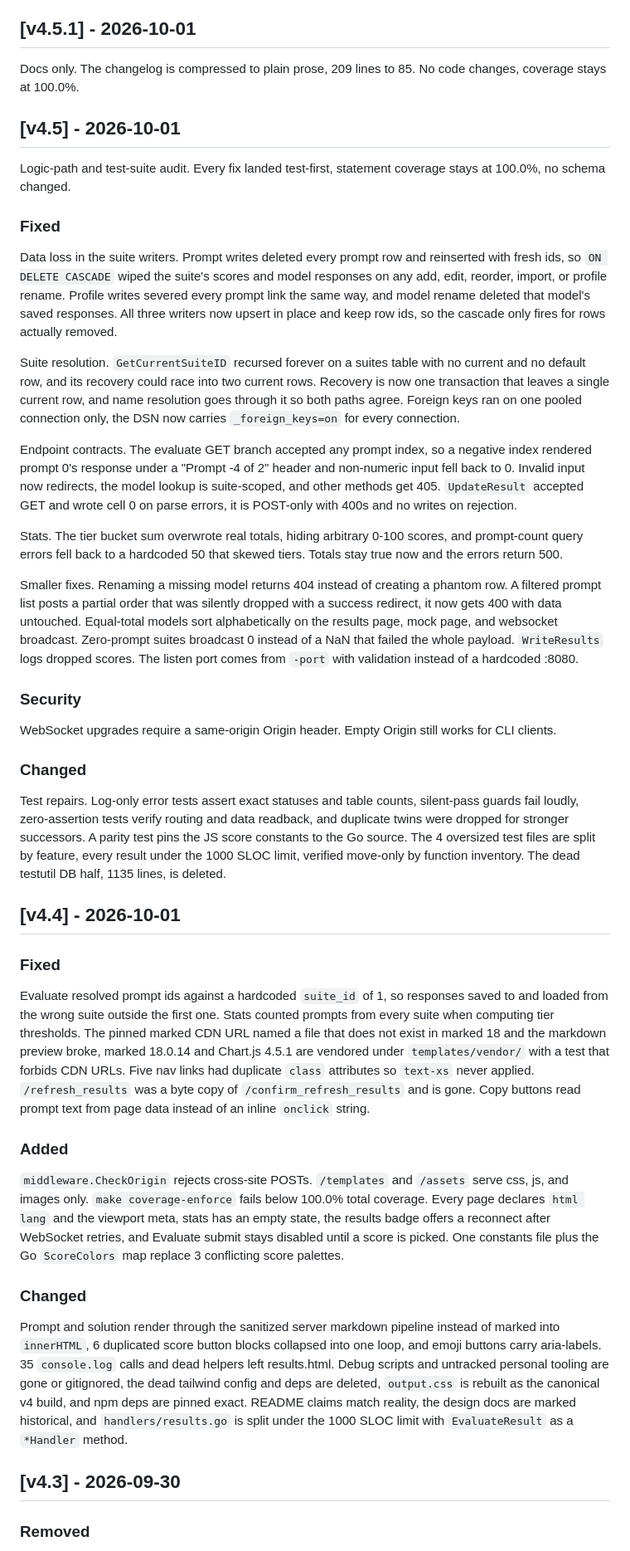
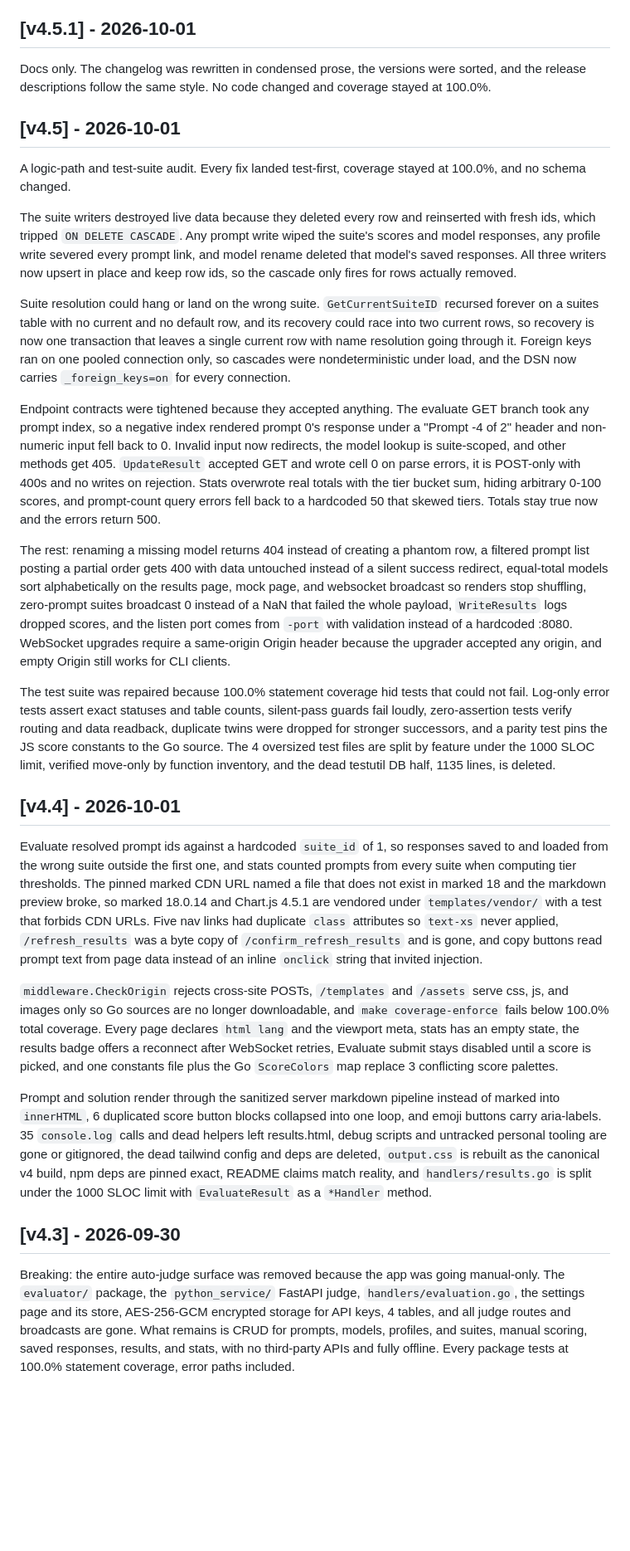
Before and after one commit to lavantien/llm-tournament, a Markdown page: CHANGELOG.md, the part around one of its changes. Shown at 83% size. GitHub-like rendering; blank space fills up the shorter version.

Commit message:
docs: drop section headers for condensed prose and sort versions

```diff
--- a/CHANGELOG.md
+++ b/CHANGELOG.md
@@ -4,47 +4,31 @@ All notable changes are documented in this file. Entries for v4.0 to v4.2 and ev
 
 ## [v4.5.1] - 2026-10-01
 
-Docs only. The changelog is compressed to plain prose, 209 lines to 85. No code changes, coverage stays at 100.0%.
+Docs only. The changelog was rewritten in condensed prose, the versions were sorted, and the release descriptions follow the same style. No code changed and coverage stayed at 100.0%.
 
 ## [v4.5] - 2026-10-01
 
-Logic-path and test-suite audit. Every fix landed test-first, statement coverage stays at 100.0%, no schema changed.
+A logic-path and test-suite audit. Every fix landed test-first, coverage stayed at 100.0%, and no schema changed.
 
-### Fixed
+The suite writers destroyed live data because they deleted every row and reinserted with fresh ids, which tripped `ON DELETE CASCADE`. Any prompt write wiped the suite's scores and model responses, any profile write severed every prompt link, and model rename deleted that model's saved responses. All three writers now upsert in place and keep row ids, so the cascade only fires for rows actually removed.
 
-Data loss in the suite writers. Prompt writes deleted every prompt row and reinserted with fresh ids, so `ON DELETE CASCADE` wiped the suite's scores and model responses on any add, edit, reorder, import, or profile rename. Profile writes severed every prompt link the same way, and model rename deleted that model's saved responses. All three writers now upsert in place and keep row ids, so the cascade only fires for rows actually removed.
+Suite resolution could hang or land on the wrong suite. `GetCurrentSuiteID` recursed forever on a suites table with no current and no default row, and its recovery could race into two current rows, so recovery is now one transaction that leaves a single current row with name resolution going through it. Foreign keys ran on one pooled connection only, so cascades were nondeterministic under load, and the DSN now carries `_foreign_keys=on` for every connection.
 
-Suite resolution. `GetCurrentSuiteID` recursed forever on a suites table with no current and no default row, and its recovery could race into two current rows. Recovery is now one transaction that leaves a single current row, and name resolution goes through it so both paths agree. Foreign keys ran on one pooled connection only, the DSN now carries `_foreign_keys=on` for every connection.
+Endpoint contracts were tightened because they accepted anything. The evaluate GET branch took any prompt index, so a negative index rendered prompt 0's response under a "Prompt -4 of 2" header and non-numeric input fell back to 0. Invalid input now redirects, the model lookup is suite-scoped, and other methods get 405. `UpdateResult` accepted GET and wrote cell 0 on parse errors, it is POST-only with 400s and no writes on rejection. Stats overwrote real totals with the tier bucket sum, hiding arbitrary 0-100 scores, and prompt-count query errors fell back to a hardcoded 50 that skewed tiers. Totals stay true now and the errors return 500.
 
-Endpoint contracts. The evaluate GET branch accepted any prompt index, so a negative index rendered prompt 0's response under a "Prompt -4 of 2" header and non-numeric input fell back to 0. Invalid input now redirects, the model lookup is suite-scoped, and other methods get 405. `UpdateResult` accepted GET and wrote cell 0 on parse errors, it is POST-only with 400s and no writes on rejection.
+The rest: renaming a missing model returns 404 instead of creating a phantom row, a filtered prompt list posting a partial order gets 400 with data untouched instead of a silent success redirect, equal-total models sort alphabetically on the results page, mock page, and websocket broadcast so renders stop shuffling, zero-prompt suites broadcast 0 instead of a NaN that failed the whole payload, `WriteResults` logs dropped scores, and the listen port comes from `-port` with validation instead of a hardcoded :8080. WebSocket upgrades require a same-origin Origin header because the upgrader accepted any origin, and empty Origin still works for CLI clients.
 
-Stats. The tier bucket sum overwrote real totals, hiding arbitrary 0-100 scores, and prompt-count query errors fell back to a hardcoded 50 that skewed tiers. Totals stay true now and the errors return 500.
-
-Smaller fixes. Renaming a missing model returns 404 instead of creating a phantom row. A filtered prompt list posts a partial order that was silently dropped with a success redirect, it now gets 400 with data untouched. Equal-total models sort alphabetically on the results page, mock page, and websocket broadcast. Zero-prompt suites broadcast 0 instead of a NaN that failed the whole payload. `WriteResults` logs dropped scores. The listen port comes from `-port` with validation instead of a hardcoded :8080.
-
-### Security
-
-WebSocket upgrades require a same-origin Origin header. Empty Origin still works for CLI clients.
-
-### Changed
-
-Test repairs. Log-only error tests assert exact statuses and table counts, silent-pass guards fail loudly, zero-assertion tests verify routing and data readback, and duplicate twins were dropped for stronger successors. A parity test pins the JS score constants to the Go source. The 4 oversized test files are split by feature, every result under the 1000 SLOC limit, verified move-only by function inventory. The dead testutil DB half, 1135 lines, is deleted.
+The test suite was repaired because 100.0% statement coverage hid tests that could not fail. Log-only error tests assert exact statuses and table counts, silent-pass guards fail loudly, zero-assertion tests verify routing and data readback, duplicate twins were dropped for stronger successors, and a parity test pins the JS score constants to the Go source. The 4 oversized test files are split by feature under the 1000 SLOC limit, verified move-only by function inventory, and the dead testutil DB half, 1135 lines, is deleted.
 
 ## [v4.4] - 2026-10-01
 
-### Fixed
+Evaluate resolved prompt ids against a hardcoded `suite_id` of 1, so responses saved to and loaded from the wrong suite outside the first one, and stats counted prompts from every suite when computing tier thresholds. The pinned marked CDN URL named a file that does not exist in marked 18 and the markdown preview broke, so marked 18.0.14 and Chart.js 4.5.1 are vendored under `templates/vendor/` with a test that forbids CDN URLs. Five nav links had duplicate `class` attributes so `text-xs` never applied, `/refresh_results` was a byte copy of `/confirm_refresh_results` and is gone, and copy buttons read prompt text from page data instead of an inline `onclick` string that invited injection.
 
-Evaluate resolved prompt ids against a hardcoded `suite_id` of 1, so responses saved to and loaded from the wrong suite outside the first one. Stats counted prompts from every suite when computing tier thresholds. The pinned marked CDN URL named a file that does not exist in marked 18 and the markdown preview broke, marked 18.0.14 and Chart.js 4.5.1 are vendored under `templates/vendor/` with a test that forbids CDN URLs. Five nav links had duplicate `class` attributes so `text-xs` never applied. `/refresh_results` was a byte copy of `/confirm_refresh_results` and is gone. Copy buttons read prompt text from page data instead of an inline `onclick` string.
+`middleware.CheckOrigin` rejects cross-site POSTs, `/templates` and `/assets` serve css, js, and images only so Go sources are no longer downloadable, and `make coverage-enforce` fails below 100.0% total coverage. Every page declares `html lang` and the viewport meta, stats has an empty state, the results badge offers a reconnect after WebSocket retries, Evaluate submit stays disabled until a score is picked, and one constants file plus the Go `ScoreColors` map replace 3 conflicting score palettes.
 
-### Added
-
-`middleware.CheckOrigin` rejects cross-site POSTs. `/templates` and `/assets` serve css, js, and images only. `make coverage-enforce` fails below 100.0% total coverage. Every page declares `html lang` and the viewport meta, stats has an empty state, the results badge offers a reconnect after WebSocket retries, and Evaluate submit stays disabled until a score is picked. One constants file plus the Go `ScoreColors` map replace 3 conflicting score palettes.
-
-### Changed
-
-Prompt and solution render through the sanitized server markdown pipeline instead of marked into `innerHTML`, 6 duplicated score button blocks collapsed into one loop, and emoji buttons carry aria-labels. 35 `console.log` calls and dead helpers left results.html. Debug scripts and untracked personal tooling are gone or gitignored, the dead tailwind config and deps are deleted, `output.css` is rebuilt as the canonical v4 build, and npm deps are pinned exact. README claims match reality, the design docs are marked historical, and `handlers/results.go` is split under the 1000 SLOC limit with `EvaluateResult` as a `*Handler` method.
+Prompt and solution render through the sanitized server markdown pipeline instead of marked into `innerHTML`, 6 duplicated score button blocks collapsed into one loop, and emoji buttons carry aria-labels. 35 `console.log` calls and dead helpers left results.html, debug scripts and untracked personal tooling are gone or gitignored, the dead tailwind config and deps are deleted, `output.css` is rebuilt as the canonical v4 build, npm deps are pinned exact, README claims match reality, and `handlers/results.go` is split under the 1000 SLOC limit with `EvaluateResult` as a `*Handler` method.
 
 ## [v4.3] - 2026-09-30
 
-### Removed
+Breaking: the entire auto-judge surface was removed because the app was going manual-only. The `evaluator/` package, the `python_service/` FastAPI judge, `handlers/evaluation.go`, the settings page and its store, AES-256-GCM encrypted storage for API keys, 4 tables, and all judge routes and broadcasts are gone. What remains is CRUD for prompts, models, profiles, and suites, manual scoring, saved responses, results, and stats, with no third-party APIs and fully offline. Every package tests at 100.0% statement coverage, error paths included.
 
```
Also changed, not shown: other parts of CHANGELOG.md (+6 -18 lines).
